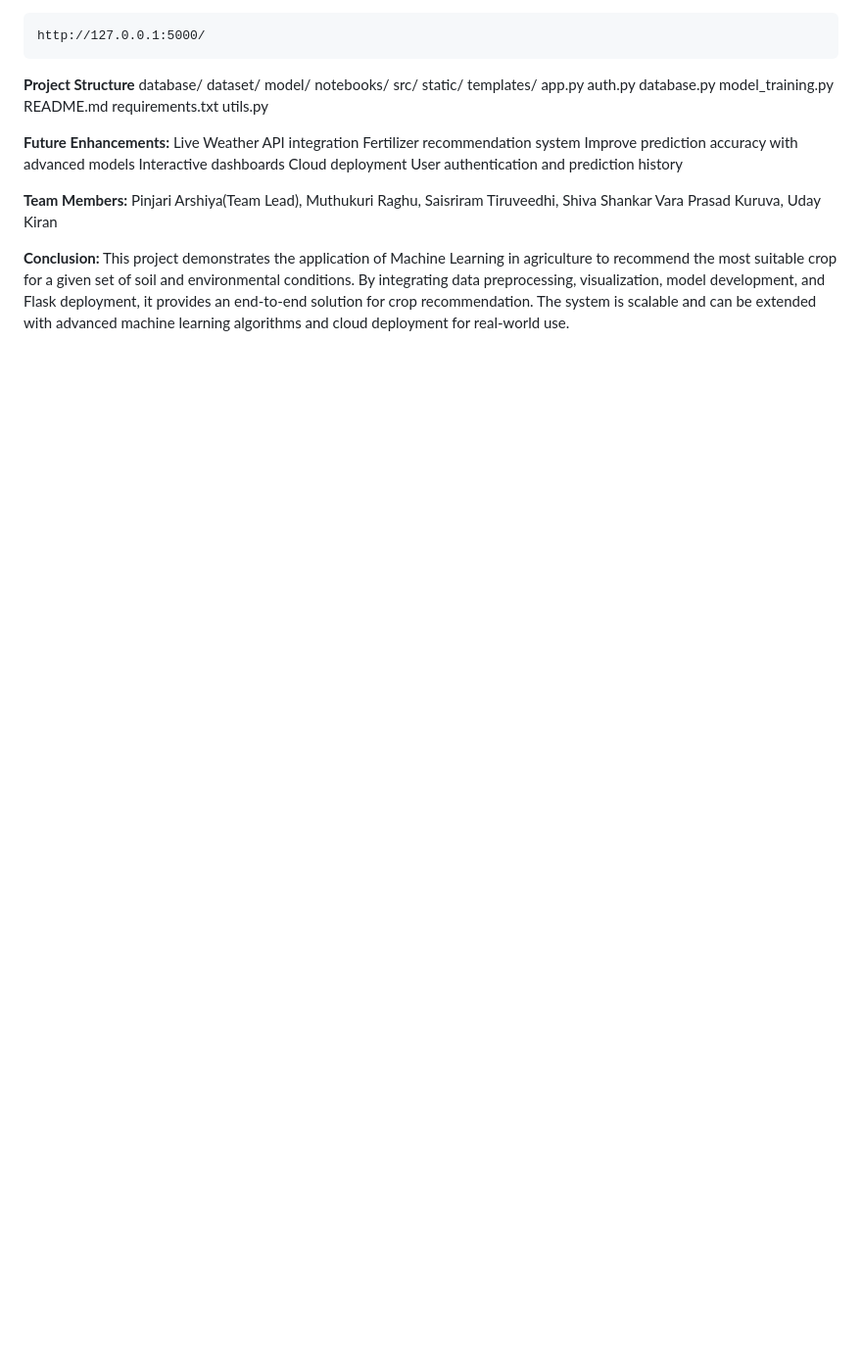
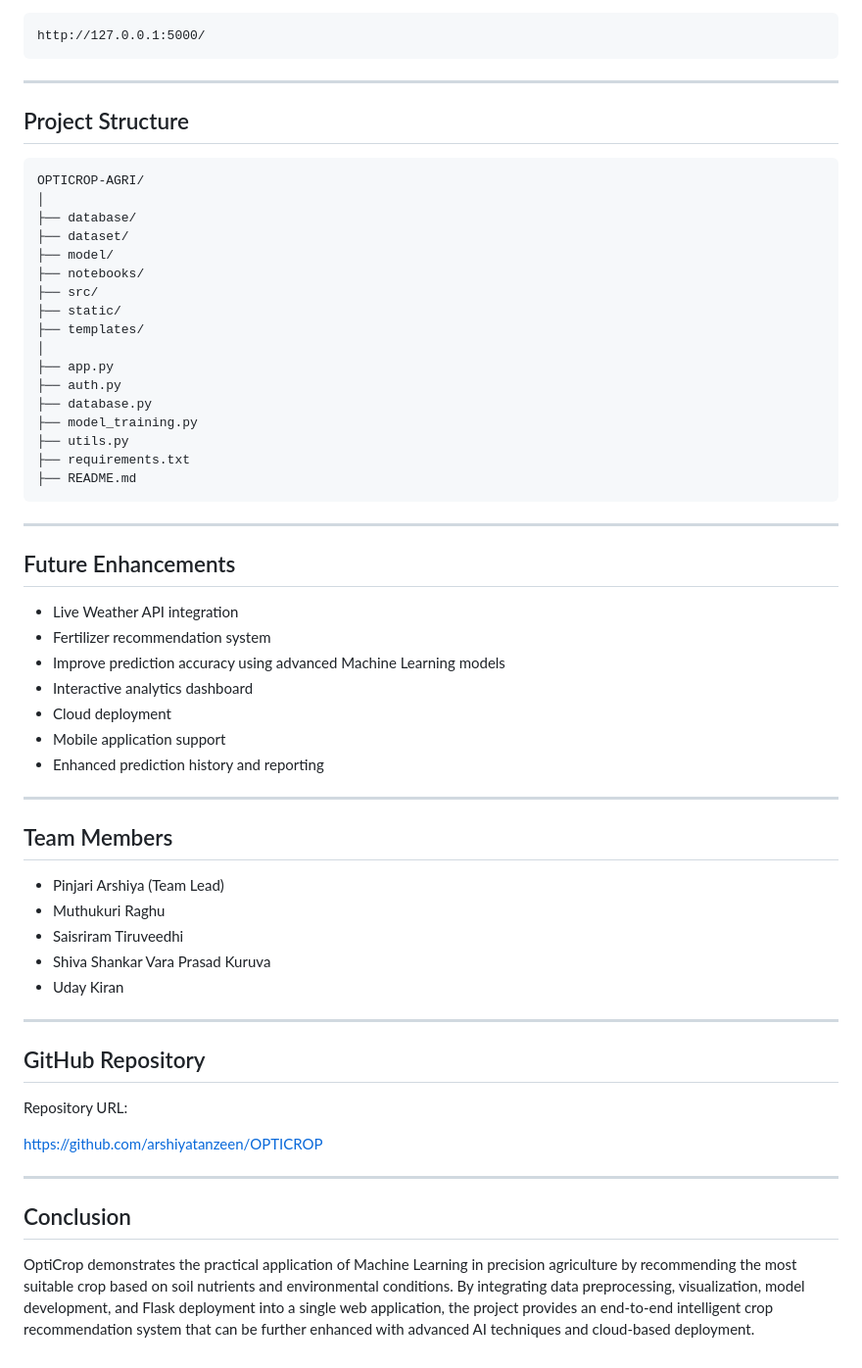
Before and after one commit to arshiyatanzeen/OPTICROP, a Markdown page: README.md, the part around one of its changes. Shown at 98% size. Rendered like a GitHub page; blank space fills up the shorter version.

````diff
--- a/README.md
+++ b/README.md
@@ -100,36 +157,62 @@ python app.py
 http://127.0.0.1:5000/
 ```
 
-**Project Structure**
-database/
-dataset/
-model/
-notebooks/
-src/
-static/
-templates/
-app.py
-auth.py
-database.py
-model_training.py
-README.md
-requirements.txt
-utils.py
+---
 
-**Future Enhancements:**
-Live Weather API integration
-Fertilizer recommendation system
-Improve prediction accuracy with advanced models
-Interactive dashboards
-Cloud deployment
-User authentication and prediction history
+## Project Structure
 
-**Team Members:**
-Pinjari Arshiya(Team Lead),
-Muthukuri Raghu,
-Saisriram Tiruveedhi,
-Shiva Shankar Vara Prasad Kuruva,
-Uday Kiran
+```
+OPTICROP-AGRI/
+│
+├── database/
+├── dataset/
+├── model/
+├── notebooks/
+├── src/
+├── static/
+├── templates/
+│
+├── app.py
+├── auth.py
+├── database.py
+├── model_training.py
+├── utils.py
+├── requirements.txt
+├── README.md
+```
 
-**Conclusion:**
-This project demonstrates the application of Machine Learning in agriculture to recommend the most suitable crop for a given set of soil and environmental conditions. By integrating data preprocessing, visualization, model development, and Flask deployment, it provides an end-to-end solution for crop recommendation. The system is scalable and can be extended with advanced machine learning algorithms and cloud deployment for real-world use.
+---
+
+## Future Enhancements
+
+- Live Weather API integration
+- Fertilizer recommendation system
+- Improve prediction accuracy using advanced Machine Learning models
+- Interactive analytics dashboard
+- Cloud deployment
+- Mobile application support
+- Enhanced prediction history and reporting
+
+---
+
+## Team Members
+
+- Pinjari Arshiya (Team Lead)
+- Muthukuri Raghu
+- Saisriram Tiruveedhi
+- Shiva Shankar Vara Prasad Kuruva
+- Uday Kiran
+
+---
+
+## GitHub Repository
+
+Repository URL:
+
+https://github.com/arshiyatanzeen/OPTICROP
+
+---
+
+## Conclusion
+
+OptiCrop demonstrates the practical application of Machine Learning in precision agriculture by recommending the most suitable crop based on soil nutrients and environmental conditions. By integrating data preprocessing, visualization, model development, and Flask deployment into a single web application, the project provides an end-to-end intelligent crop recommendation system that can be further enhanced with advanced AI techniques and cloud-based deployment.
````
Also changed, not shown: other parts of README.md (+121 -64 lines).
